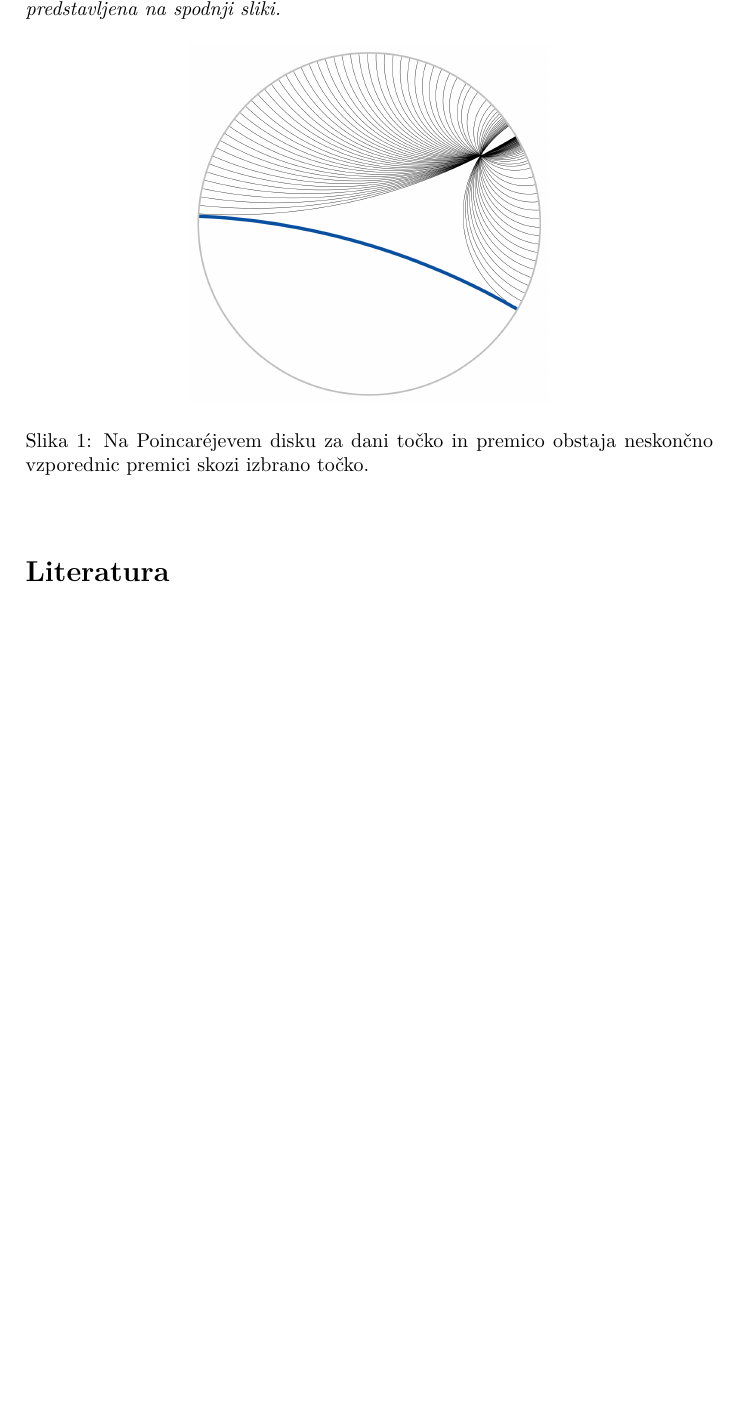
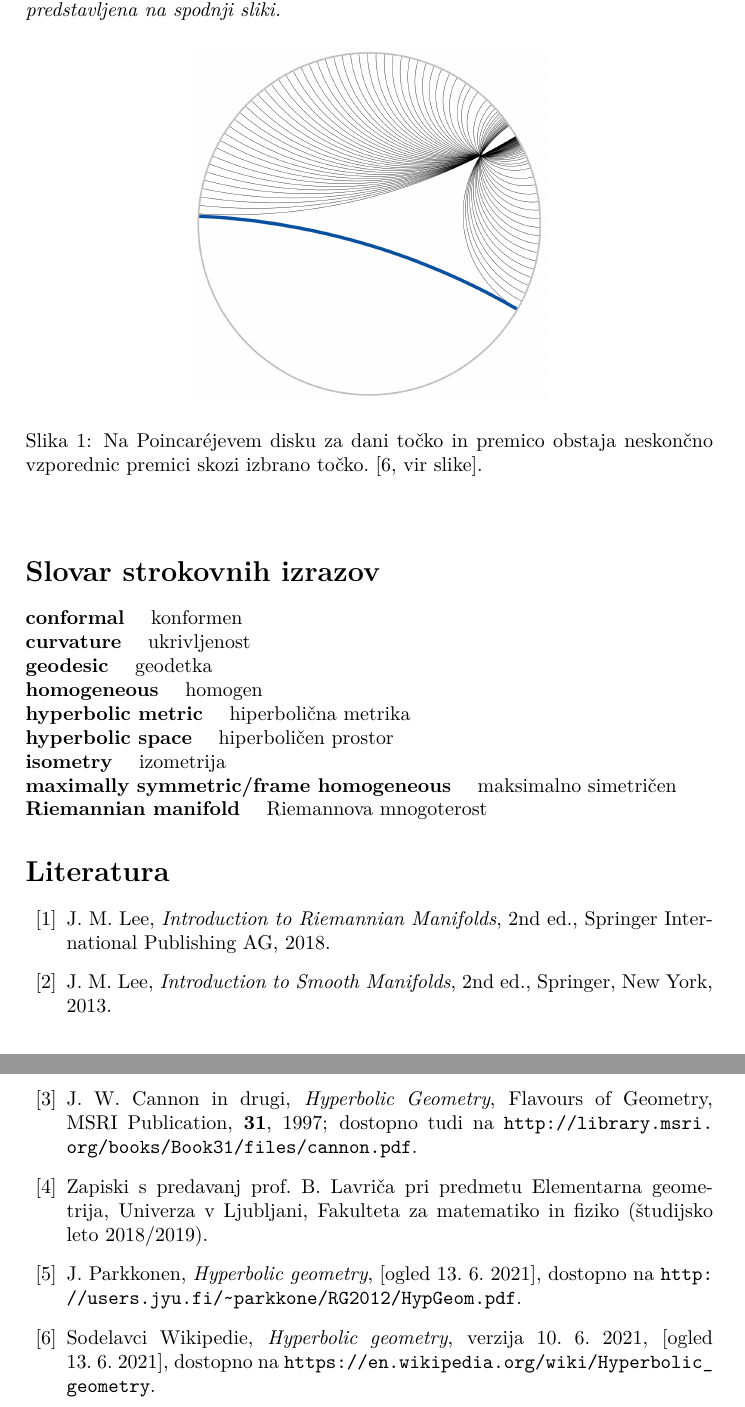
Before and after one commit to tjasavrhovnik/Hiperbolicni-prostori, a LaTeX document (hiperbolicni-prostori.tex): part of page 15 of 15 before the commit and two parts of pages 15 and 16 of 16 after it, the two joined at a grey line, cut so that both start at the same text, the shorter picture padded with empty space. Compiled offline with pdfLaTeX.

Commit message:
Literatura, slovar strokovnih izrazov

```diff
--- a/hiperbolicni-prostori.tex
+++ b/hiperbolicni-prostori.tex
@@ -17,6 +17,7 @@
 
 \def\qed{$\hfill\Box$}   % konec dokaza
 \def\qedm{\qquad\Box}   % konec dokaza v matematičnem načinu
+\newcommand{\geslo}[2]{\noindent\textbf{#1} \quad \hangindent=1cm #2\\[-1pc]}
 
 \begin{document}
 
@@ -527,17 +529,52 @@ Na Poincar\'ejevem disku so točke običajne točke, za premice izberemo geodetk
 \begin{figure}[h!]
 \begin{center}
 \includegraphics[scale=0.15]{poincare-disk-5aksiom.png}
-\caption{Na Poincar\'ejevem disku za dani točko in premico obstaja neskončno vzporednic premici skozi izbrano točko.}
+\caption{Na Poincar\'ejevem disku za dani točko in premico obstaja neskončno vzporednic premici skozi izbrano točko.~\cite[vir slike]{hypGeom-wiki}.}
 \end{center}
 \end{figure}
 %
 \end{primer}
 
 %%%%%%%%%%%%%%%%%%%%%%%%%%%%%%%%%%%%%%%%%%%%%%%%%%%%%%%%%%%%%%%%%%%%%%%%%%%%
+% Slovar strokovnih izrazov
+
+\section*{Slovar strokovnih izrazov}
+
+\geslo{conformal}{konformen}
+
+\geslo{curvature}{ukrivljenost}
+
+\geslo{geodesic}{geodetka}
+
+\geslo{homogeneous}{homogen}
+
+\geslo{hyperbolic metric}{hiperbolična metrika}
+
+\geslo{hyperbolic space}{hiperboličen prostor}
+
+\geslo{isometry}{izometrija}
+
+\geslo{maximally symmetric/frame homogeneous}{maksimalno simetričen}
+
+\geslo{Riemannian manifold}{Riemannova mnogoterost}
+
+%%%%%%%%%%%%%%%%%%%%%%%%%%%%%%%%%%%%%%%%%%%%%%%%%%%%%%%%%%%%%%%%%%%%%%%%%%%%
 % Literatura
 
 \begin{thebibliography}{99}
 
+\bibitem{leeRM} J.~M.~Lee, \emph{Introduction to Riemannian Manifolds}, 2nd ed., Springer International Publishing AG, 2018.
+
+\bibitem{leeSM} J.~M.~Lee, \emph{Introduction to Smooth Manifolds}, 2nd ed., Springer, New York, 2013.
+
+\bibitem{cannon et.} J.~W.~Cannon in drugi, \emph{Hyperbolic Geometry}, Flavours of Geometry, MSRI Publication, \textbf{31}, 1997; dostopno tudi na \url{http://library.msri.org/books/Book31/files/cannon.pdf}.
+
+\bibitem{zapiski} Zapiski s predavanj prof.~B.~Lavriča pri predmetu Elementarna geometrija, Univerza v Ljubljani, Fakulteta za matematiko in fiziko (študijsko leto 2018/2019).
+
+\bibitem{parkkonen} J.~Parkkonen, \emph{Hyperbolic geometry}, [ogled 13.~6.~2021], dostopno na \url{http://users.jyu.fi/~parkkone/RG2012/HypGeom.pdf}.
+
+\bibitem{hypGeom-wiki} Sodelavci Wikipedie, \emph{Hyperbolic geometry}, verzija 10.~6.~2021, [ogled 13.~6.~2021], dostopno na \url{https://en.wikipedia.org/wiki/Hyperbolic_geometry}.
+
 \end{thebibliography}
 
 \end{document}
```
Also changed, not shown: hiperbolicni-prostori.pdf, hiperbolicni-prostori.tex (3 more changed lines), 3 other files.
